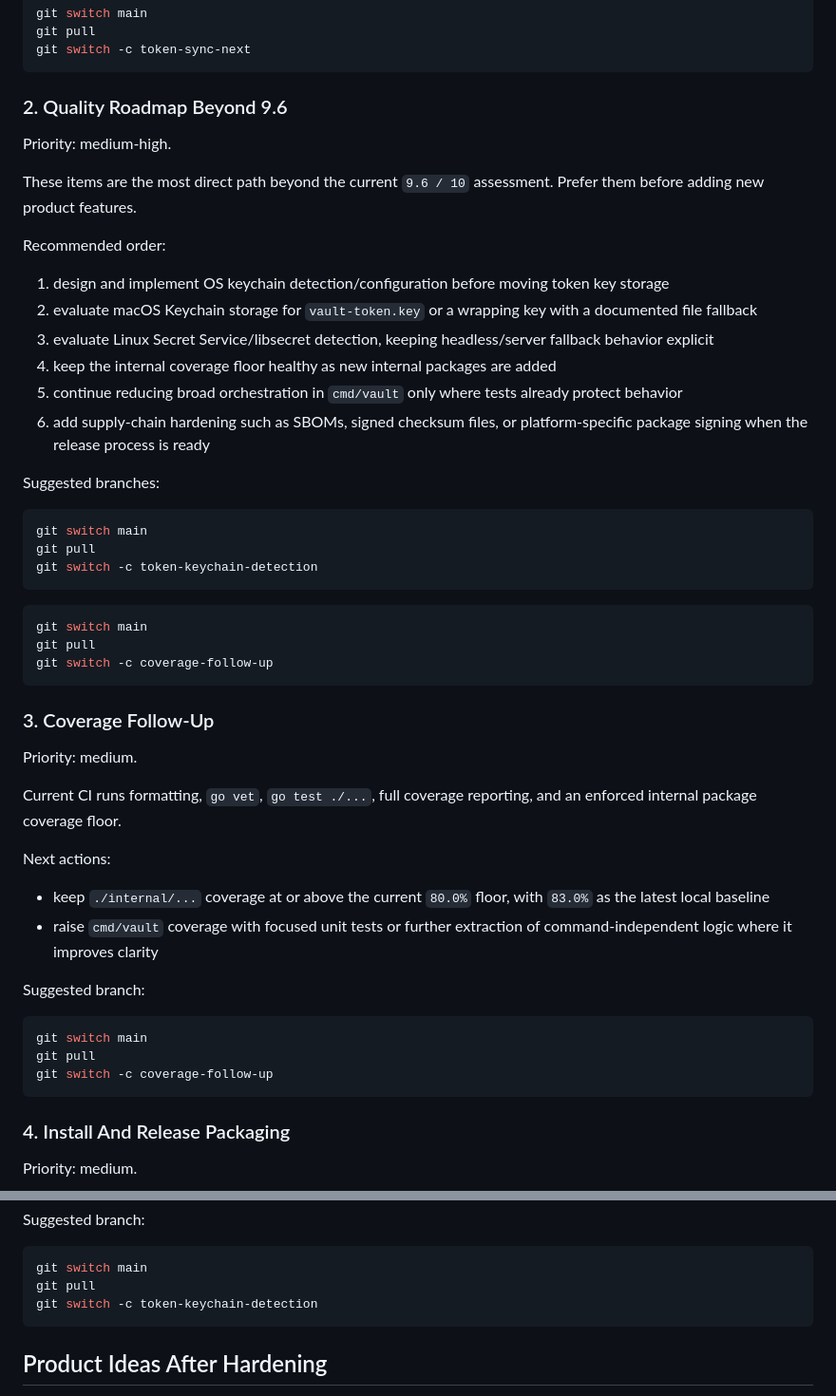
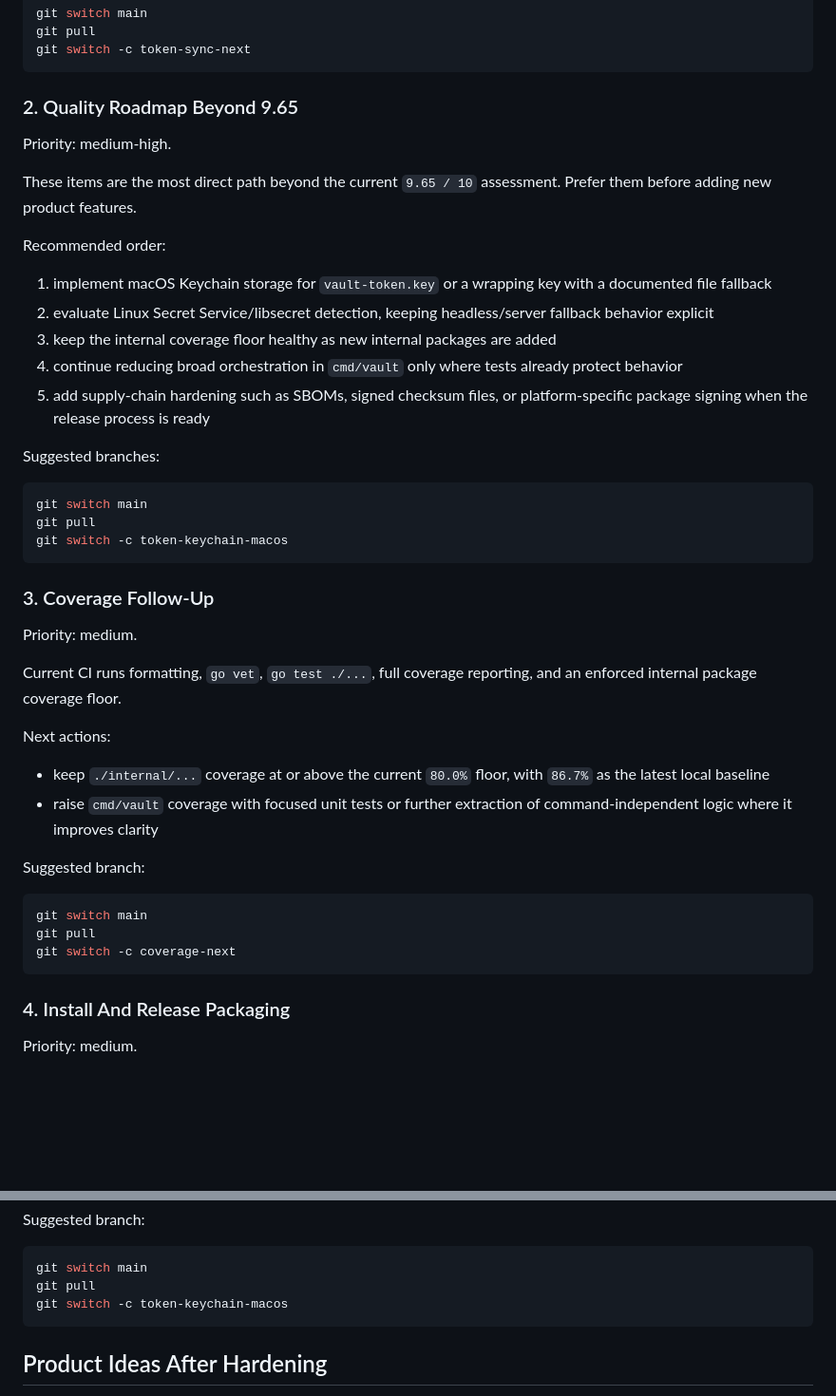
Before and after one commit to olelbis/myminivault, a Markdown page: BACKLOG.md, 2 parts joined by grey strips. Shown at 95% size. Drawn GitHub-style; blank space fills up the shorter version.

Commit message:
Refresh backlog priorities

````diff
--- a/BACKLOG.md
+++ b/BACKLOG.md
@@ -298,33 +298,26 @@ git pull
 git switch -c token-sync-next
 ```
 
-### 2. Quality Roadmap Beyond 9.6
+### 2. Quality Roadmap Beyond 9.65
 
 Priority: medium-high.
 
-These items are the most direct path beyond the current `9.6 / 10` assessment. Prefer them before adding new product features.
+These items are the most direct path beyond the current `9.65 / 10` assessment. Prefer them before adding new product features.
 
 Recommended order:
 
-1. design and implement OS keychain detection/configuration before moving token key storage
-2. evaluate macOS Keychain storage for `vault-token.key` or a wrapping key with a documented file fallback
-3. evaluate Linux Secret Service/libsecret detection, keeping headless/server fallback behavior explicit
-4. keep the internal coverage floor healthy as new internal packages are added
-5. continue reducing broad orchestration in `cmd/vault` only where tests already protect behavior
-6. add supply-chain hardening such as SBOMs, signed checksum files, or platform-specific package signing when the release process is ready
+1. implement macOS Keychain storage for `vault-token.key` or a wrapping key with a documented file fallback
+2. evaluate Linux Secret Service/libsecret detection, keeping headless/server fallback behavior explicit
+3. keep the internal coverage floor healthy as new internal packages are added
+4. continue reducing broad orchestration in `cmd/vault` only where tests already protect behavior
+5. add supply-chain hardening such as SBOMs, signed checksum files, or platform-specific package signing when the release process is ready
 
 Suggested branches:
 
 ```bash
 git switch main
 git pull
-git switch -c token-keychain-detection
-```
-
-```bash
-git switch main
-git pull
-git switch -c coverage-follow-up
+git switch -c token-keychain-macos
 ```
 
 ### 3. Coverage Follow-Up
@@ -335,7 +328,7 @@ Current CI runs formatting, `go vet`, `go test ./...`, full coverage reporting,
 
 Next actions:
 
-- keep `./internal/...` coverage at or above the current `80.0%` floor, with `83.0%` as the latest local baseline
+- keep `./internal/...` coverage at or above the current `80.0%` floor, with `86.7%` as the latest local baseline
 - raise `cmd/vault` coverage with focused unit tests or further extraction of command-independent logic where it improves clarity
 
 Suggested branch:
@@ -343,7 +336,7 @@ Suggested branch:
 ```bash
 git switch main
 git pull
-git switch -c coverage-follow-up
+git switch -c coverage-next
 ```
 
 ### 4. Install And Release Packaging
@@ -580,7 +573,7 @@ Suggested branch:
 ```bash
 git switch main
 git pull
-git switch -c token-keychain-detection
+git switch -c token-keychain-macos
 ```
 
 ## Product Ideas After Hardening
````
